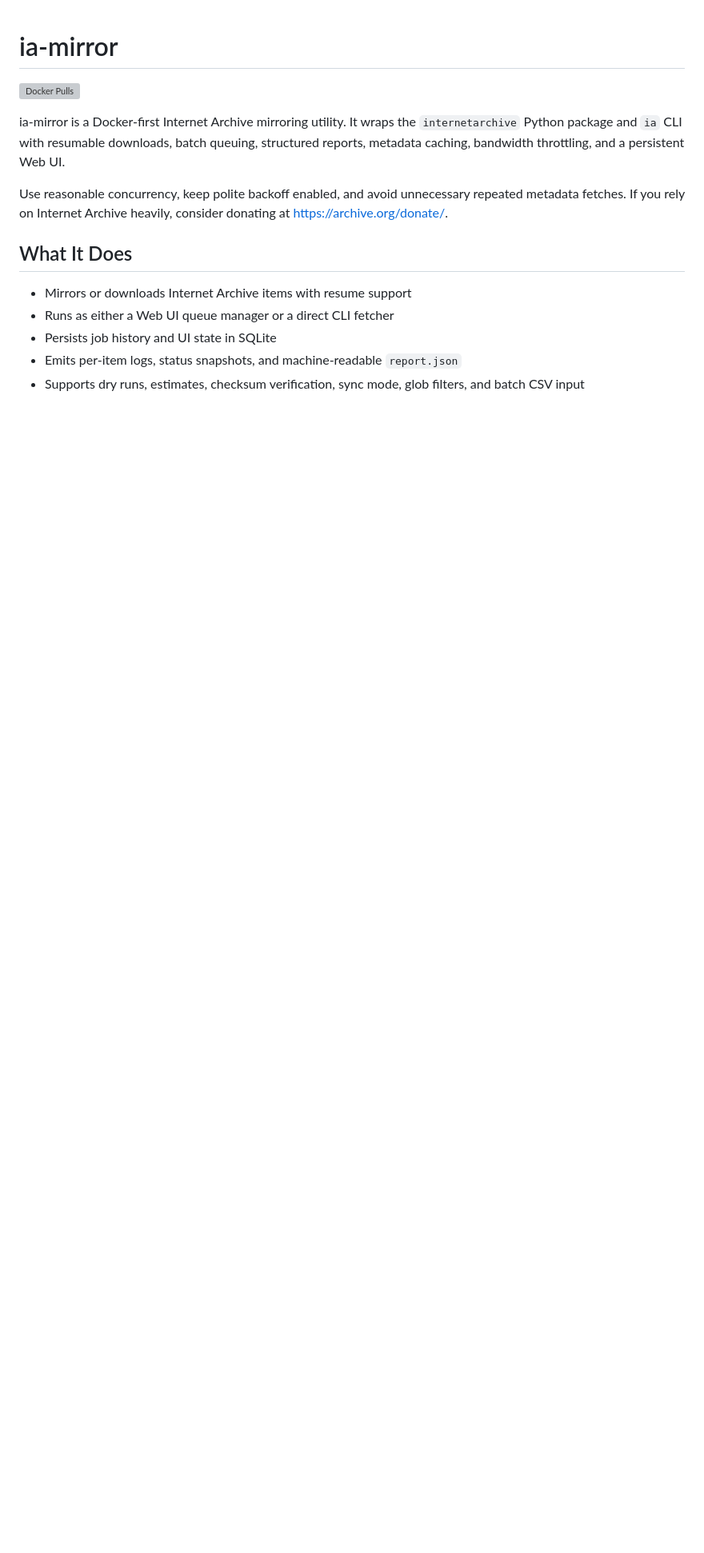
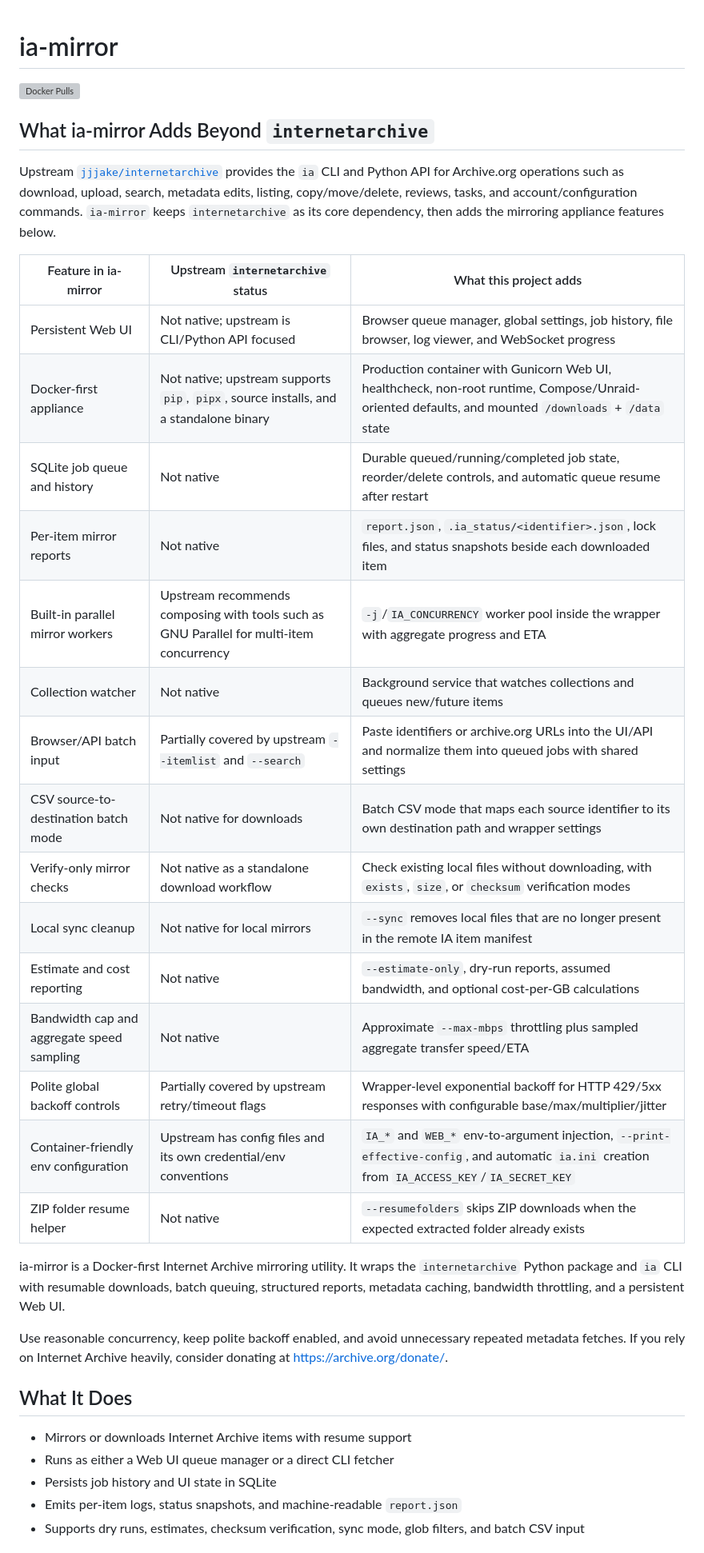
Before and after one commit to themorgantown/ia-mirror, a Markdown page: README.md, the part around the change. Shown at 80% size. GitHub-like rendering; blank space fills up the shorter version; grey boxes are pictures that could not be loaded.

Commit message:
feat: expand README with detailed features of ia-mirror beyond internetarchive

```diff
--- a/README.md
+++ b/README.md
@@ -1,6 +1,28 @@
 # ia-mirror
 
 [![Docker Pulls](https://img.shields.io/docker/pulls/themorgantown/ia-mirror)](https://hub.docker.com/r/themorgantown/ia-mirror)
+
+## What ia-mirror Adds Beyond `internetarchive`
+
+Upstream [`jjjake/internetarchive`](https://github.com/jjjake/internetarchive) provides the `ia` CLI and Python API for Archive.org operations such as download, upload, search, metadata edits, listing, copy/move/delete, reviews, tasks, and account/configuration commands. `ia-mirror` keeps `internetarchive` as its core dependency, then adds the mirroring appliance features below.
+
+| Feature in ia-mirror | Upstream `internetarchive` status | What this project adds |
+|----------------------|-----------------------------------|------------------------|
+| Persistent Web UI | Not native; upstream is CLI/Python API focused | Browser queue manager, global settings, job history, file browser, log viewer, and WebSocket progress |
+| Docker-first appliance | Not native; upstream supports `pip`, `pipx`, source installs, and a standalone binary | Production container with Gunicorn Web UI, healthcheck, non-root runtime, Compose/Unraid-oriented defaults, and mounted `/downloads` + `/data` state |
+| SQLite job queue and history | Not native | Durable queued/running/completed job state, reorder/delete controls, and automatic queue resume after restart |
+| Per-item mirror reports | Not native | `report.json`, `.ia_status/<identifier>.json`, lock files, and status snapshots beside each downloaded item |
+| Built-in parallel mirror workers | Upstream recommends composing with tools such as GNU Parallel for multi-item concurrency | `-j`/`IA_CONCURRENCY` worker pool inside the wrapper with aggregate progress and ETA |
+| Collection watcher | Not native | Background service that watches collections and queues new/future items |
+| Browser/API batch input | Partially covered by upstream `--itemlist` and `--search` | Paste identifiers or archive.org URLs into the UI/API and normalize them into queued jobs with shared settings |
+| CSV source-to-destination batch mode | Not native for downloads | Batch CSV mode that maps each source identifier to its own destination path and wrapper settings |
+| Verify-only mirror checks | Not native as a standalone download workflow | Check existing local files without downloading, with `exists`, `size`, or `checksum` verification modes |
+| Local sync cleanup | Not native for local mirrors | `--sync` removes local files that are no longer present in the remote IA item manifest |
+| Estimate and cost reporting | Not native | `--estimate-only`, dry-run reports, assumed bandwidth, and optional cost-per-GB calculations |
+| Bandwidth cap and aggregate speed sampling | Not native | Approximate `--max-mbps` throttling plus sampled aggregate transfer speed/ETA |
+| Polite global backoff controls | Partially covered by upstream retry/timeout flags | Wrapper-level exponential backoff for HTTP 429/5xx responses with configurable base/max/multiplier/jitter |
+| Container-friendly env configuration | Upstream has config files and its own credential/env conventions | `IA_*` and `WEB_*` env-to-argument injection, `--print-effective-config`, and automatic `ia.ini` creation from `IA_ACCESS_KEY`/`IA_SECRET_KEY` |
+| ZIP folder resume helper | Not native | `--resumefolders` skips ZIP downloads when the expected extracted folder already exists |
 
 ia-mirror is a Docker-first Internet Archive mirroring utility. It wraps the `internetarchive` Python package and `ia` CLI with resumable downloads, batch queuing, structured reports, metadata caching, bandwidth throttling, and a persistent Web UI.
 
```
